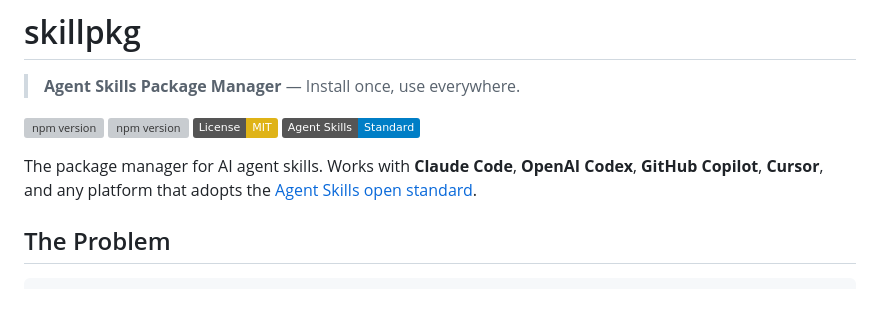
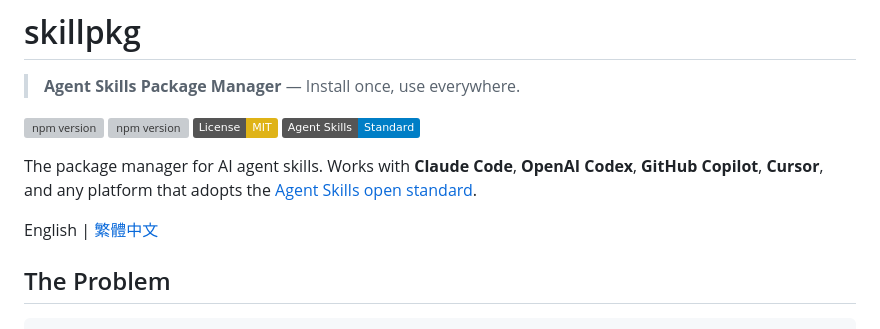
Before and after one commit to miles990/skillpkg, a Markdown page: README.md, the part around the change. Rendered like a GitHub page; badges without logos; blank space fills up the shorter version; grey boxes are pictures that could not be loaded.

```diff
--- a/README.md
+++ b/README.md
@@ -8,6 +8,8 @@
 [![Agent Skills](https://img.shields.io/badge/Agent%20Skills-Standard-blue)](https://agentskills.io)
 
 The package manager for AI agent skills. Works with **Claude Code**, **OpenAI Codex**, **GitHub Copilot**, **Cursor**, and any platform that adopts the [Agent Skills open standard](https://agentskills.io).
+
+English | [繁體中文](./README-zh.md)
 
 ## The Problem
 
```
Also changed, not shown: README-zh.md (added, +354 -0 lines).
